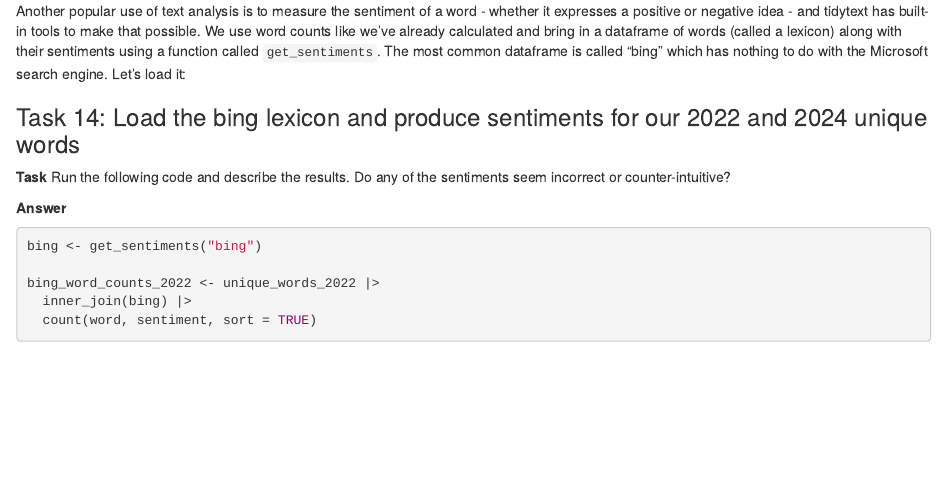
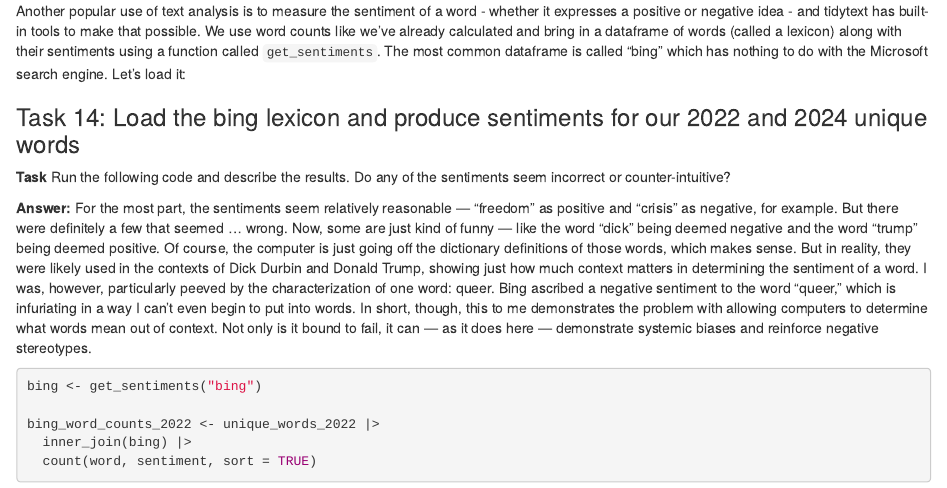
Before and after one commit to cat-murphy/Cat-Murphy-JOUR772, an R Markdown document (pre_labs/pre_lab_11/pre_lab_11.Rmd): the page in a window 1100 px wide, from 6200 px down. Rendered offline with R 4.5, knitr and Pandoc, with nearby package versions; some code elsewhere in the file could not run offline.

Commit message:
Update pre_lab_11.Rmd

````diff
--- a/pre_labs/pre_lab_11/pre_lab_11.Rmd
+++ b/pre_labs/pre_lab_11/pre_lab_11.Rmd
@@ -293,7 +293,7 @@ Another popular use of text analysis is to measure the sentiment of a word - whe
 
 **Task** Run the following code and describe the results. Do any of the sentiments seem incorrect or counter-intuitive?
 
-**Answer**
+**Answer:** For the most part, the sentiments seem relatively reasonable — "freedom" as positive and "crisis" as negative, for example. But there were definitely a few that seemed ... wrong. Now, some are just kind of funny — like the word "dick" being deemed negative and the word "trump" being deemed positive. Of course, the computer is just going off the dictionary definitions of those words, which makes sense. But in reality, they were likely used in the contexts of Dick Durbin and Donald Trump, showing just how much context matters in determining the sentiment of a word. I was, however, particularly peeved by the characterization of one word: queer. Bing ascribed a negative sentiment to the word "queer," which is infuriating in a way I can't even begin to put into words. In short, though, this to me demonstrates the problem with allowing computers to determine what words mean out of context. Not only is it bound to fail, it can — as it does here — demonstrate systemic biases and reinforce negative stereotypes.
 
 ```{r}
 bing <- get_sentiments("bing")
````
